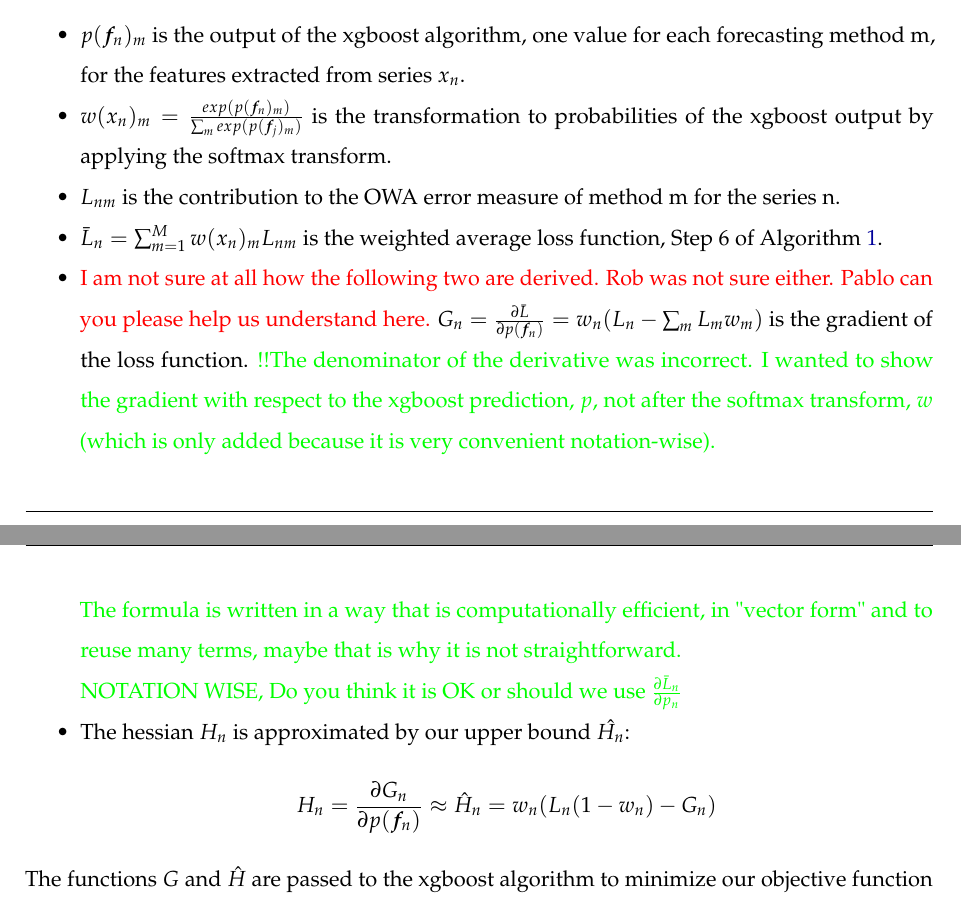
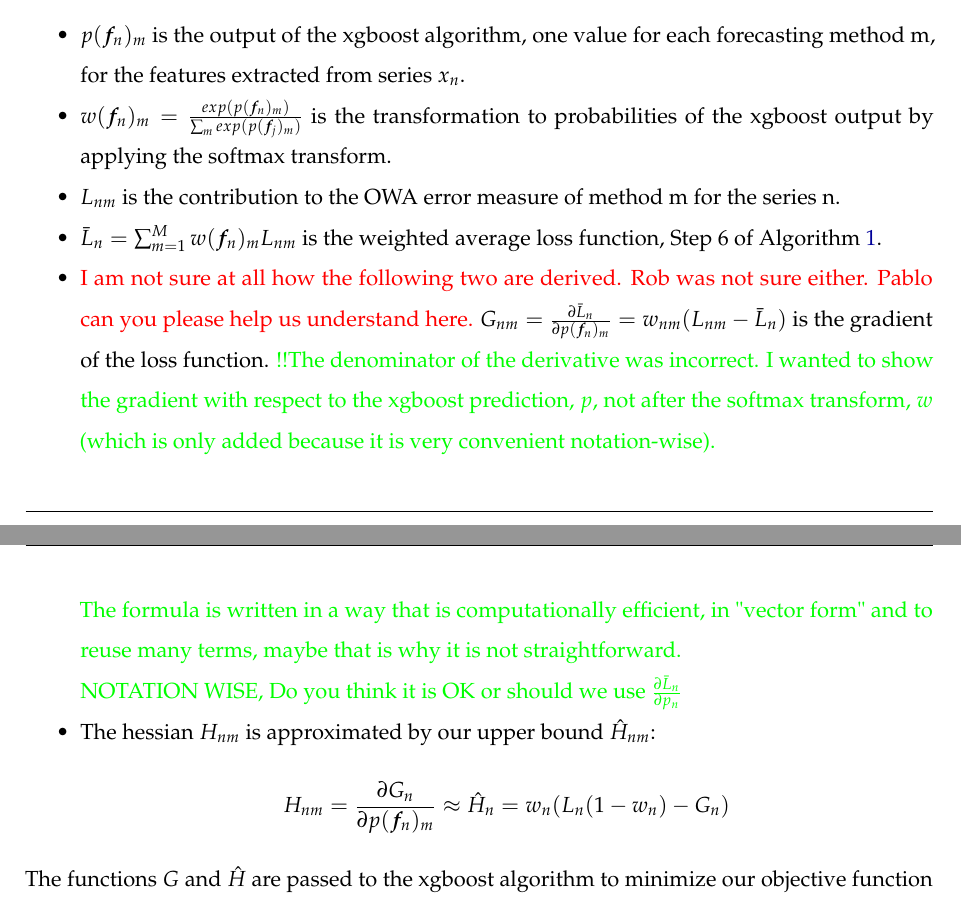
Before and after one commit to robjhyndman/fforma-paper, an R Markdown document (fforma.Rmd): two parts of pages 8 and 9 of 12, joined at a grey line, cut so that both start at the same text. The pictures show the output file fforma.pdf that the author committed with the source.

Commit message:
implemented thianga's comments over notation

```diff
--- a/fforma.Rmd
+++ b/fforma.Rmd
@@ -257,15 +257,15 @@ The  general paremeters of the meta-learning in Algorithm \@ref(alg:algo-lab) ar
 
 
   * $p(\bm{f}_n)_m$ is the output of the xgboost algorithm, one value for each forecasting method m, for the features extracted from series $x_n$.
-  * $w(x_n)_{m} = \frac{exp(p(\bm{f}_n)_m)}{ \sum_m exp(p(\bm{f}_j)_m)}$ is the transformation to probabilities of the xgboost output by applying the softmax transform.
+  * $w(\bm{f}_n)_{m} = \frac{exp(p(\bm{f}_n)_m)}{ \sum_m exp(p(\bm{f}_j)_m)}$ is the transformation to probabilities of the xgboost output by applying the softmax transform.
   * $L_{nm}$ is the contribution to the OWA error measure of method m for the series n.
-  * $\bar{L}_n = \sum_{m=1}^M w(x_n)_m L_{nm}$ is the weighted average loss function, Step 6 of Algorithm \@ref(alg:algo-lab).
-  * \textcolor{red}{I am not sure at all how the following two are derived. Rob was not sure either. Pablo can you please help us understand here.} $G_n = \frac{\partial{\bar{L}}}{\partial{p(\bm{f}_n)}} = w_n(L_n -\sum_m L_mw_m)$ is the gradient of the loss function. \textcolor{green}{!!The denominator of the derivative was incorrect. I wanted to show the gradient with respect to the xgboost prediction, $p$, not after the softmax transform, $w$ (which is only added because it is very convenient notation-wise).
+  * $\bar{L}_n = \sum_{m=1}^M w(\bm{f}_n)_m L_{nm}$ is the weighted average loss function, Step 6 of Algorithm \@ref(alg:algo-lab).
+  * \textcolor{red}{I am not sure at all how the following two are derived. Rob was not sure either. Pablo can you please help us understand here.} $G_{nm} = \frac{\partial{\bar{L}_n}}{\partial{p(\bm{f}_n)_m}} = w_{nm}(L_{nm} - \bar{L}_n)$ is the gradient of the loss function. \textcolor{green}{!!The denominator of the derivative was incorrect. I wanted to show the gradient with respect to the xgboost prediction, $p$, not after the softmax transform, $w$ (which is only added because it is very convenient notation-wise).
   \\The formula is written in a way that is computationally efficient, in "vector form" and to reuse many terms, maybe that is why it is not straightforward.
   \\ NOTATION WISE, Do you think it is OK or should we use
   $\frac{\partial{\bar{L}_n}}{\partial{p_n}}$}
-  * The hessian $H_n$ is approximated by our upper bound $\hat{H_n}$:
-  $$ H_n = \frac{\partial{G_n}}{\partial{p(\bm{f}_n)}} \approx \hat{H}_n = w_n(L_n(1-w_n) - G_n)  $$
+  * The hessian $H_{nm}$ is approximated by our upper bound $\hat{H}_{nm}$:
+  $$ H_{nm} = \frac{\partial{G_n}}{\partial{p(\bm{f}_n)_m}} \approx \hat{H}_n = w_n(L_n(1-w_n) - G_n)  $$
 
 The functions $G$ and $\hat{H}$ are passed to the xgboost algorithm to minimize our objective function $L$.
 
```
Also changed, not shown: fforma.pdf, fforma.tex, fforma.Rmd (4 more changed lines).
